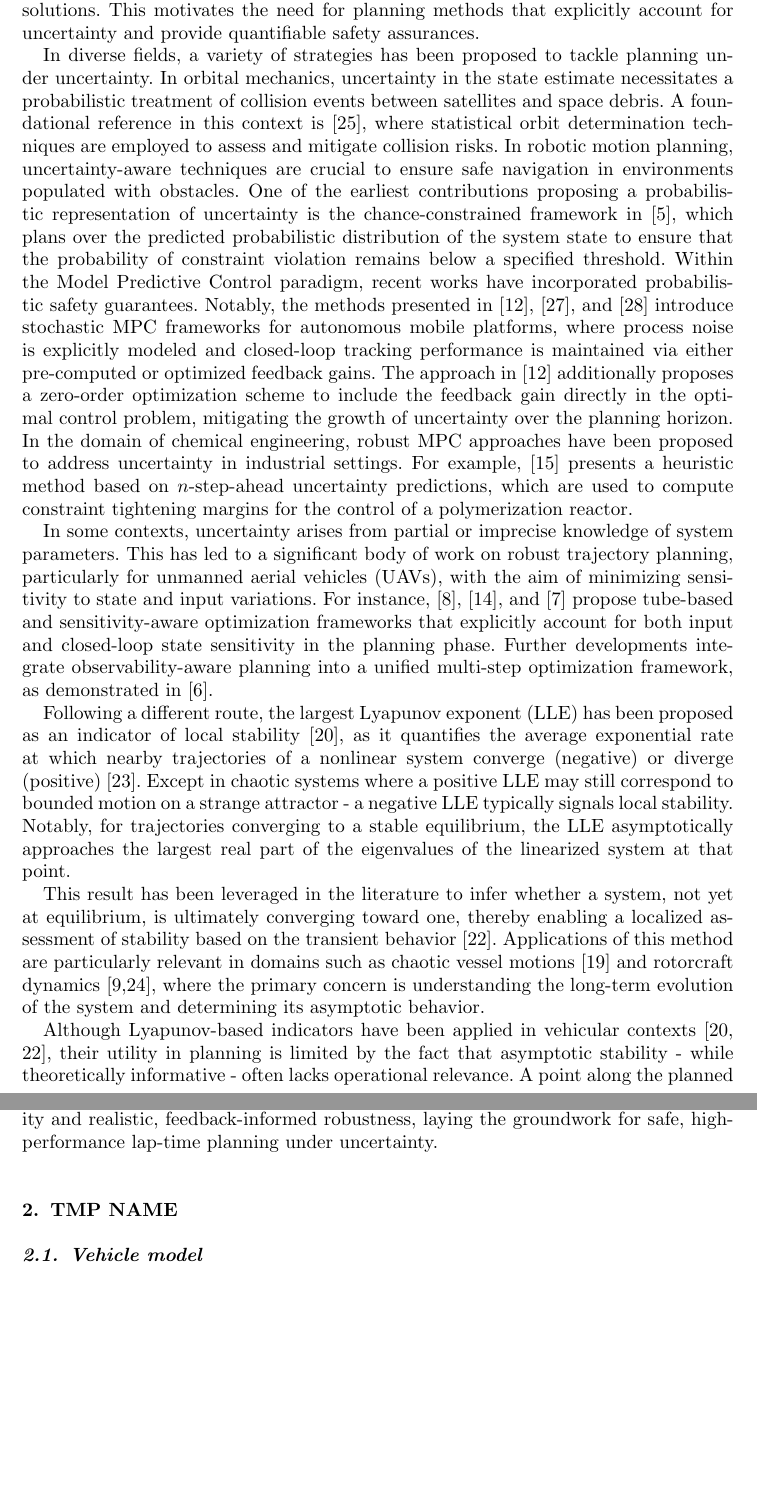
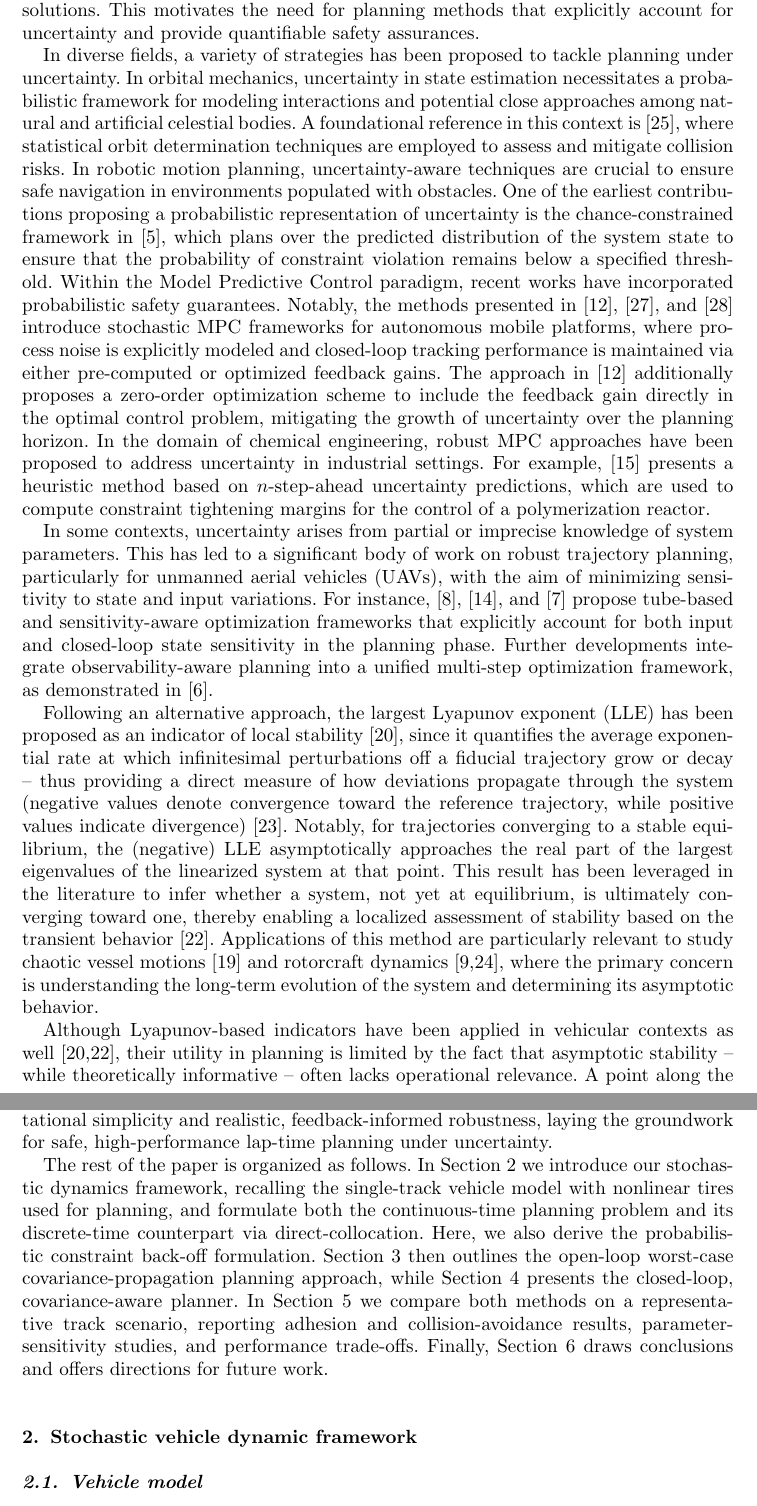
Before and after one commit to MarcoGabiccini/DisturbanceAwarePlanning-paper-2025, a LaTeX document (MAIN.tex, which reads intro.tex, stochastic_vehicle_dynamics.tex): two parts of pages 2 and 3 of 14, joined at a grey line, cut so that both start at the same text, the shorter picture padded with empty space. Compiled offline with pdfLaTeX; a missing bibliography style is replaced by a similar one.

Commit message:
[MGa] paper's contributions and organization

```diff
--- a/intro.tex
+++ b/intro.tex
@@ -12,16 +12,17 @@ The omission of explicit disturbance modeling at the planning stage can critical
 While the use of fixed, heuristically defined safety margins around constraint sets may provide a nominal safeguard, such an approach lacks formal guarantees under uncertainty and typically leads to overly conservative and suboptimal solutions. This motivates the need for planning methods that explicitly account for uncertainty and provide quantifiable safety assurances.
 
 In diverse fields, a variety of strategies has been proposed to tackle planning under uncertainty.
-In orbital mechanics, uncertainty in the state estimate necessitates a probabilistic treatment of collision events between satellites and space debris. A foundational reference in this context is~\cite{Tapley:StatisticalOrbitDetermination:2004}, where statistical orbit determination techniques are employed to assess and mitigate collision risks. In robotic motion planning, uncertainty-aware techniques are crucial to ensure safe navigation in environments populated with obstacles. One of the earliest contributions proposing a probabilistic representation of uncertainty is the chance-constrained framework in~\cite{Blackmore:ChanceConstrainedOptimalPath:2011}, which plans over the predicted probabilistic distribution of the system state to ensure that the probability of constraint violation remains below a specified threshold. Within the Model Predictive Control paradigm, recent works have incorporated probabilistic safety guarantees. Notably, the methods presented in~\cite{Gao:CollisionfreeMotionPlanning:2023},~\cite{Zhang:RobustifiedTimeoptimalPointtopoint:2025}, and~\cite{Zhang:RobustifiedTimeoptimalCollisionfree:2024} introduce stochastic MPC frameworks for autonomous mobile platforms, where process noise is explicitly modeled and closed-loop tracking performance is maintained via either pre-computed or optimized feedback gains. The approach in~\cite{Gao:CollisionfreeMotionPlanning:2023} additionally proposes a zero-order optimization scheme to include the feedback gain directly in the optimal control problem, mitigating the growth of uncertainty over the planning horizon.
+In orbital mechanics, uncertainty in state estimation necessitates a probabilistic framework for modeling interactions and potential close approaches among natural and artificial celestial bodies.
+A foundational reference in this context is~\cite{Tapley:StatisticalOrbitDetermination:2004}, where statistical orbit determination techniques are employed to assess and mitigate collision risks. In robotic motion planning, uncertainty-aware techniques are crucial to ensure safe navigation in environments populated with obstacles. One of the earliest contributions proposing a probabilistic representation of uncertainty is the chance-constrained framework in~\cite{Blackmore:ChanceConstrainedOptimalPath:2011}, which plans over the predicted distribution of the system state to ensure that the probability of constraint violation remains below a specified threshold. Within the Model Predictive Control paradigm, recent works have incorporated probabilistic safety guarantees. Notably, the methods presented in~\cite{Gao:CollisionfreeMotionPlanning:2023},~\cite{Zhang:RobustifiedTimeoptimalPointtopoint:2025}, and~\cite{Zhang:RobustifiedTimeoptimalCollisionfree:2024} introduce stochastic MPC frameworks for autonomous mobile platforms, where process noise is explicitly modeled and closed-loop tracking performance is maintained via either pre-computed or optimized feedback gains. The approach in~\cite{Gao:CollisionfreeMotionPlanning:2023} additionally proposes a zero-order optimization scheme to include the feedback gain directly in the optimal control problem, mitigating the growth of uncertainty over the planning horizon.
 In the domain of chemical engineering, robust MPC approaches have been proposed to address uncertainty in industrial settings. For example,~\cite{Krog:SimpleFastRobust:2024} presents a heuristic method based on $n$-step-ahead uncertainty predictions, which are used to compute constraint tightening margins for the control of a polymerization reactor.
 
 In some contexts, uncertainty arises from partial or imprecise knowledge of system parameters. This has led to a significant body of work on robust trajectory planning, particularly for unmanned aerial vehicles (UAVs), with the aim of minimizing sensitivity to state and input variations. For instance,~\cite{Brault:RobustTrajectoryPlanning:2021},~\cite{Giordano:TrajectoryGenerationMinimum:2018}, and~\cite{Brault:TubebasedTrajectoryOptimization:} propose tube-based and sensitivity-aware optimization frameworks that explicitly account for both input and closed-loop state sensitivity in the planning phase. Further developments integrate observability-aware planning into a unified multi-step optimization framework, as demonstrated in~\cite{Bohm:COPControlObservabilityaware:2022}.
 
-Following a different route, the largest Lyapunov exponent (LLE) has been proposed as an indicator of local stability~\cite{Meng:AnalysisGlobalCharacteristics:2022}, as it quantifies the average exponential rate at which nearby trajectories of a nonlinear system converge (negative) or diverge (positive)~\cite{Strogatz:NonlinearDynamicsChaos:2019}. Except in chaotic systems where a positive LLE may still correspond to bounded motion on a strange attractor - a negative LLE typically signals local stability. Notably, for trajectories converging to a stable equilibrium, the LLE asymptotically approaches the largest real part of the eigenvalues of the linearized system at that point.
-
-This result has been leveraged in the literature to infer whether a system, not yet at equilibrium, is ultimately converging toward one, thereby enabling a localized assessment of stability based on the transient behavior~\cite{Sadri:StabilityAnalysisNonlinear:2013}. Applications of this method are particularly relevant in domains such as chaotic vessel motions~\cite{McCue:UseLyapunovExponents:2011} and rotorcraft dynamics~\cite{Tamer:StabilityNonlinearTimeDependent:2016,Cassoni:RotorcraftStabilityAnalysis:2024}, where the primary concern is understanding the long-term evolution of the system and determining its asymptotic behavior.
+Following an alternative approach, the largest Lyapunov exponent (LLE) has been proposed as an indicator of local stability~\cite{Meng:AnalysisGlobalCharacteristics:2022}, since it quantifies the average exponential rate at which infinitesimal perturbations off a fiducial trajectory grow or decay -- thus providing a direct measure of how deviations propagate through the system (negative values denote convergence toward the reference trajectory, while positive values indicate divergence)~\cite{Strogatz:NonlinearDynamicsChaos:2019}.
+%Except in chaotic systems where a positive LLE may still correspond to bounded motion on a strange attractor - a negative LLE typically signals local stability.
+Notably, for trajectories converging to a stable equilibrium, the (negative) LLE asymptotically approaches the real part of the largest eigenvalues of the linearized system at that point. This result has been leveraged in the literature to infer whether a system, not yet at equilibrium, is ultimately converging toward one, thereby enabling a localized assessment of stability based on the transient behavior~\cite{Sadri:StabilityAnalysisNonlinear:2013}. Applications of this method are particularly relevant to study chaotic vessel motions~\cite{McCue:UseLyapunovExponents:2011} and rotorcraft dynamics~\cite{Tamer:StabilityNonlinearTimeDependent:2016,Cassoni:RotorcraftStabilityAnalysis:2024}, where the primary concern is understanding the long-term evolution of the system and determining its asymptotic behavior.
 
 %However, while Lyapunov-based indicators have been applied in vehicular contexts as well~\cite{Sadri:StabilityAnalysisNonlinear:2013,Meng:AnalysisGlobalCharacteristics:2022}, their relevance here is arguably of reduced interest - not due to their binary nature, but because even identifying asymptotic stability regions offers limited practical insight during planning. A trajectory may lie within the basin of attraction of a distant equilibrium, yet the long-term convergence may be of little operational use. What matters instead is whether, in the short term, a realistically modeled driver - acting in feedback or planning a bit into the future - can ensure that the vehicle's response to perturbations remains within safety-critical constraints, such as grip limits and collision avoidance. This perspective prioritizes short-horizon constraint-satisfying stabilizability over asymptotic notions of stability.
-Although Lyapunov-based indicators have been applied in vehicular contexts~\cite{Sadri:StabilityAnalysisNonlinear:2013,Meng:AnalysisGlobalCharacteristics:2022}, their utility in planning is limited by the fact that asymptotic stability - while theoretically informative - often lacks operational relevance. A point along the planned trajectory may belong to the basin of attraction of a stable equilibrium, but if that equilibrium lies far ahead in time or outside the operational domain (e.g., off track), its practical relevance is limited.
+Although Lyapunov-based indicators have been applied in vehicular contexts as well~\cite{Sadri:StabilityAnalysisNonlinear:2013,Meng:AnalysisGlobalCharacteristics:2022}, their utility in planning is limited by the fact that asymptotic stability -- while theoretically informative -- often lacks operational relevance. A point along the planned trajectory may belong to the basin of attraction of a stable equilibrium, but if that equilibrium lies far ahead in time or outside the operational domain (e.g., off track), its practical relevance is questionable.
 
 %A point along a planned trajectory may lie within the basin of attraction of a stable equilibrium, yet if that equilibrium is reached only asymptotically, possibly over a long horizon or outside the intended operational domain (e.g., off track), its practical utility diminishes.
@@ -34 +35,2 @@ We tackle the challenge of embedding robustness against disturbances directly in
 
+In the second one -- the closed-loop covariance-aware planning, we integrate a time-varying LQR feedback policy into the planning process to realistically tame uncertainty growth. First, a nominal time-optimal trajectory is computed under deterministic dynamics. Second, an LQR controller is designed to stabilize that nominal path. Finally, we re-solve the planning problem - together with the feedback gains - so that the closed-loop covariance propagation satisfies tightened constraints via a Lyapunov-based formulation. Together, these two approaches strike a balance between computational simplicity and realistic, feedback-informed robustness, laying the groundwork for safe, high-performance lap-time planning under uncertainty.
@@ -36,2 +37,4 @@ In the second one, the closed-loop covariance-aware planning, we integrate a tim
 
-Together, these two approaches strike a balance between computational simplicity and realistic, feedback-informed robustness, laying the groundwork for safe, high-performance lap-time planning under uncertainty.
+The rest of the paper is organized as follows.
+In Section~\ref{sec:svdf} we introduce our stochastic dynamics framework, recalling the single-track vehicle model with nonlinear tires used for planning, and formulate both the continuous-time planning problem and its discrete-time counterpart via direct-collocation. Here, we also derive the probabilistic constraint back-off formulation.
+ Section~\ref{sec:open_loop_planning} then outlines the open-loop worst-case covariance-propagation planning approach, while Section~\ref{sec:closed_loop_planning} presents the closed-loop, covariance-aware planner. In Section~\ref{sec:performance_comparison} we compare both methods on a representative track scenario, reporting adhesion and collision-avoidance results, parameter-sensitivity studies, and performance trade-offs. Finally, Section~\ref{sec:conclusions} draws conclusions and offers directions for future work.
--- a/stochastic_vehicle_dynamics.tex
+++ b/stochastic_vehicle_dynamics.tex
@@ -1,5 +1,5 @@
-\section{TMP NAME}
-\label{sec:tmp}
+\section{Stochastic vehicle dynamic framework}
+\label{sec:svdf}
 
 \subsection{Vehicle model}
 \label{sec:vehicle_model}
```
Also changed, not shown: conclusions.tex (+1 -0 lines), performance_comparison.tex (+1 -0 lines), intro.tex (9 more changed lines).
